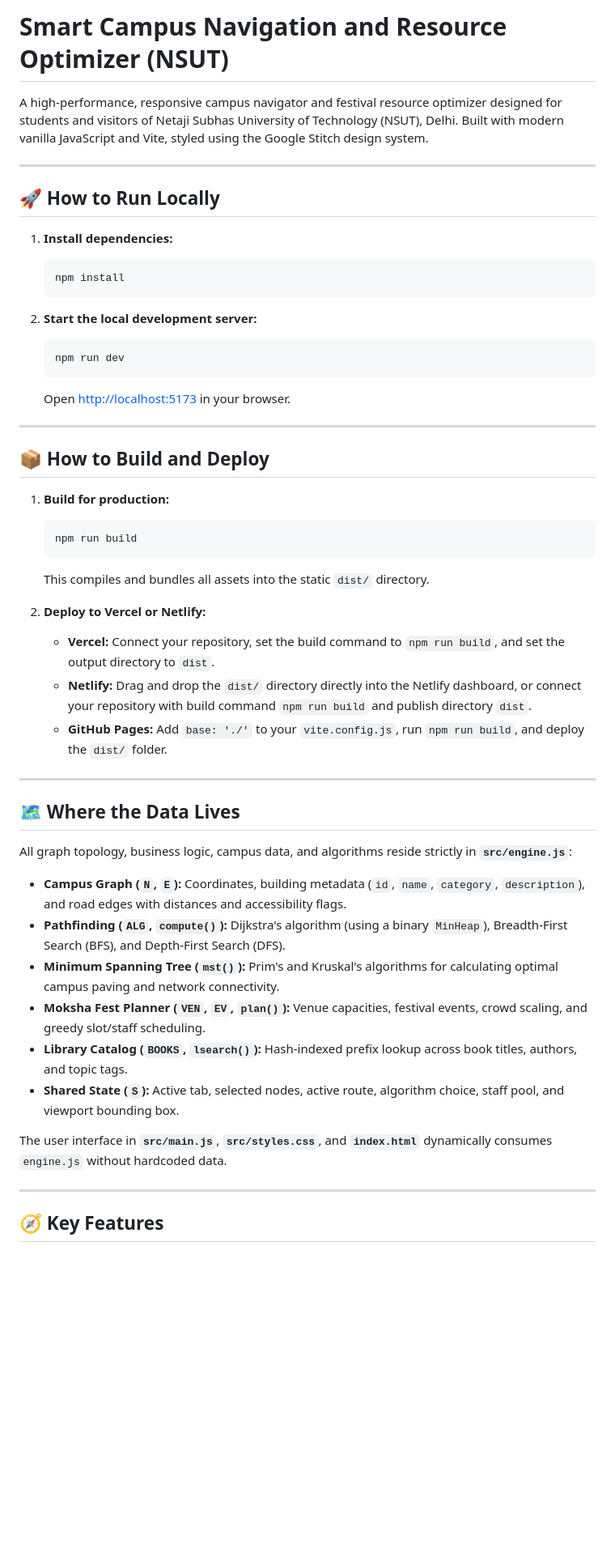
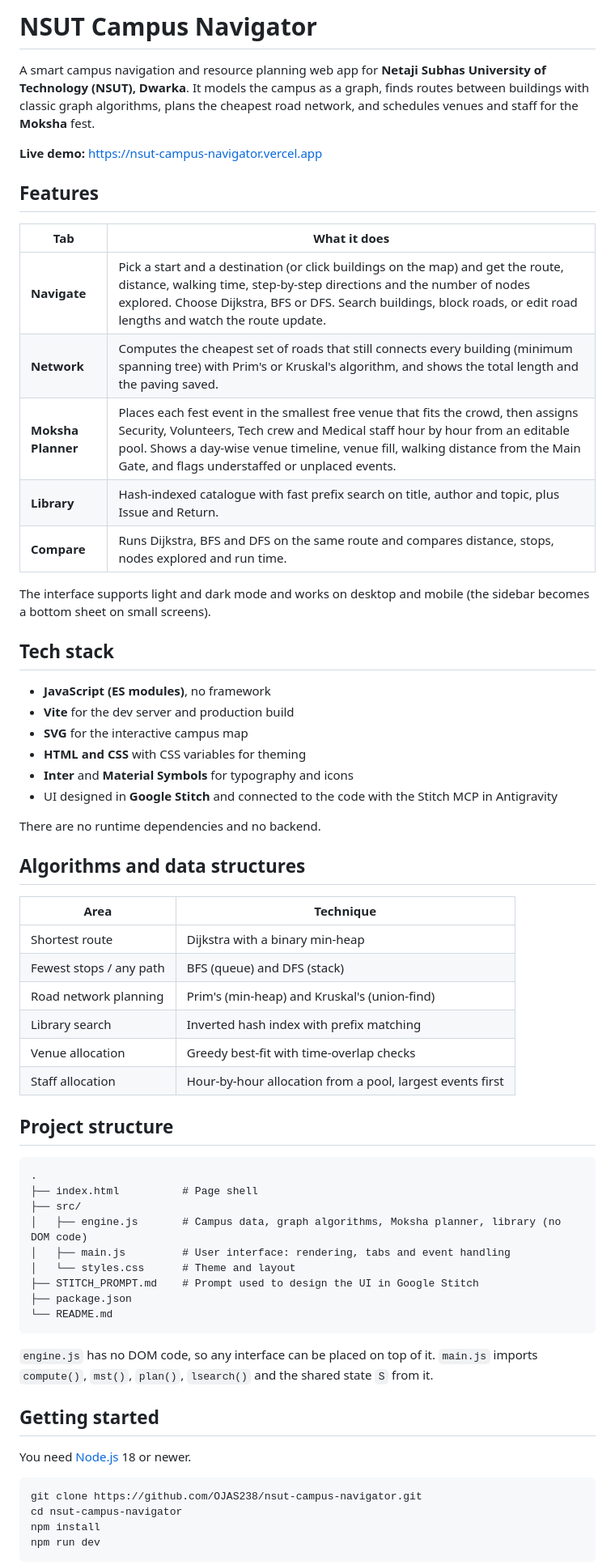
Before and after one commit to OJAS238/nsut-campus-navigator, a Markdown page: README.md, the part around one of its changes. Shown at 81% size. GitHub-like rendering; blank space fills up the shorter version.

Commit message:
Revise README for NSUT Campus Navigator
Updated project description, features, and usage instructions in README.md.

````diff
--- a/README.md
+++ b/README.md
@@ -1,53 +1,67 @@
-# Smart Campus Navigation and Resource Optimizer (NSUT)
+# NSUT Campus Navigator
 
-A high-performance, responsive campus navigator and festival resource optimizer designed for students and visitors of Netaji Subhas University of Technology (NSUT), Delhi. Built with modern vanilla JavaScript and Vite, styled using the Google Stitch design system.
+A smart campus navigation and resource planning web app for **Netaji Subhas University of Technology (NSUT), Dwarka**. It models the campus as a graph, finds routes between buildings with classic graph algorithms, plans the cheapest road network, and schedules venues and staff for the **Moksha** fest.
 
----
+**Live demo:** https://nsut-campus-navigator.vercel.app
 
-## 🚀 How to Run Locally
+## Features
 
-1. **Install dependencies:**
-   ```bash
-   npm install
-   ```
+| Tab | What it does |
+|---|---|
+| **Navigate** | Pick a start and a destination (or click buildings on the map) and get the route, distance, walking time, step-by-step directions and the number of nodes explored. Choose Dijkstra, BFS or DFS. Search buildings, block roads, or edit road lengths and watch the route update. |
+| **Network** | Computes the cheapest set of roads that still connects every building (minimum spanning tree) with Prim's or Kruskal's algorithm, and shows the total length and the paving saved. |
+| **Moksha Planner** | Places each fest event in the smallest free venue that fits the crowd, then assigns Security, Volunteers, Tech crew and Medical staff hour by hour from an editable pool. Shows a day-wise venue timeline, venue fill, walking distance from the Main Gate, and flags understaffed or unplaced events. |
+| **Library** | Hash-indexed catalogue with fast prefix search on title, author and topic, plus Issue and Return. |
+| **Compare** | Runs Dijkstra, BFS and DFS on the same route and compares distance, stops, nodes explored and run time. |
 
-2. **Start the local development server:**
-   ```bash
-   npm run dev
-   ```
-   Open [http://localhost:5173](http://localhost:5173) in your browser.
+The interface supports light and dark mode and works on desktop and mobile (the sidebar becomes a bottom sheet on small screens).
 
----
+## Tech stack
 
-## 📦 How to Build and Deploy
+- **JavaScript (ES modules)**, no framework
+- **Vite** for the dev server and production build
+- **SVG** for the interactive campus map
+- **HTML and CSS** with CSS variables for theming
+- **Inter** and **Material Symbols** for typography and icons
+- UI designed in **Google Stitch** and connected to the code with the Stitch MCP in Antigravity
 
-1. **Build for production:**
-   ```bash
-   npm run build
-   ```
-   This compiles and bundles all assets into the static `dist/` directory.
+There are no runtime dependencies and no backend.
 
-2. **Deploy to Vercel or Netlify:**
-   * **Vercel:** Connect your repository, set the build command to `npm run build`, and set the output directory to `dist`.
-   * **Netlify:** Drag and drop the `dist/` directory directly into the Netlify dashboard, or connect your repository with build command `npm run build` and publish directory `dist`.
-   * **GitHub Pages:** Add `base: './'` to your `vite.config.js`, run `npm run build`, and deploy the `dist/` folder.
+## Algorithms and data structures
 
----
+| Area | Technique |
+|---|---|
+| Shortest route | Dijkstra with a binary min-heap |
+| Fewest stops / any path | BFS (queue) and DFS (stack) |
+| Road network planning | Prim's (min-heap) and Kruskal's (union-find) |
+| Library search | Inverted hash index with prefix matching |
+| Venue allocation | Greedy best-fit with time-overlap checks |
+| Staff allocation | Hour-by-hour allocation from a pool, largest events first |
 
-## 🗺️ Where the Data Lives
+## Project structure
 
-All graph topology, business logic, campus data, and algorithms reside strictly in **`src/engine.js`**:
+```
+.
+├── index.html          # Page shell
+├── src/
+│   ├── engine.js       # Campus data, graph algorithms, Moksha planner, library (no DOM code)
+│   ├── main.js         # User interface: rendering, tabs and event handling
+│   └── styles.css      # Theme and layout
+├── STITCH_PROMPT.md    # Prompt used to design the UI in Google Stitch
+├── package.json
+└── README.md
+```
 
-* **Campus Graph (`N`, `E`):** Coordinates, building metadata (`id`, `name`, `category`, `description`), and road edges with distances and accessibility flags.
-* **Pathfinding (`ALG`, `compute()`):** Dijkstra's algorithm (using a binary `MinHeap`), Breadth-First Search (BFS), and Depth-First Search (DFS).
-* **Minimum Spanning Tree (`mst()`):** Prim's and Kruskal's algorithms for calculating optimal campus paving and network connectivity.
-* **Moksha Fest Planner (`VEN`, `EV`, `plan()`):** Venue capacities, festival events, crowd scaling, and greedy slot/staff scheduling.
-* **Library Catalog (`BOOKS`, `lsearch()`):** Hash-indexed prefix lookup across book titles, authors, and topic tags.
-* **Shared State (`S`):** Active tab, selected nodes, active route, algorithm choice, staff pool, and viewport bounding box.
+`engine.js` has no DOM code, so any interface can be placed on top of it. `main.js` imports `compute()`, `mst()`, `plan()`, `lsearch()` and the shared state `S` from it.
 
-The user interface in **`src/main.js`**, **`src/styles.css`**, and **`index.html`** dynamically consumes `engine.js` without hardcoded data.
+## Getting started
 
----
+You need [Node.js](https://nodejs.org) 18 or newer.
 
-## 🧭 Key Features
+```bash
+git clone https://github.com/OJAS238/nsut-campus-navigator.git
+cd nsut-campus-navigator
+npm install
+npm run dev
+```
 
````
Also changed, not shown: other parts of README.md (+40 -8 lines).
